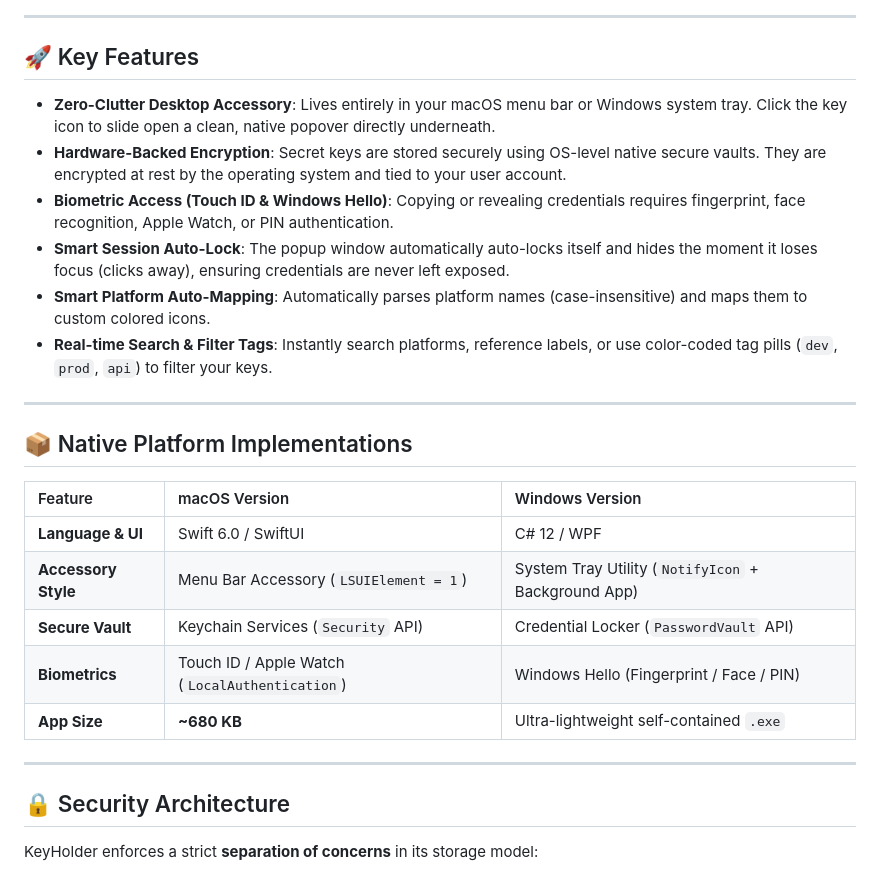
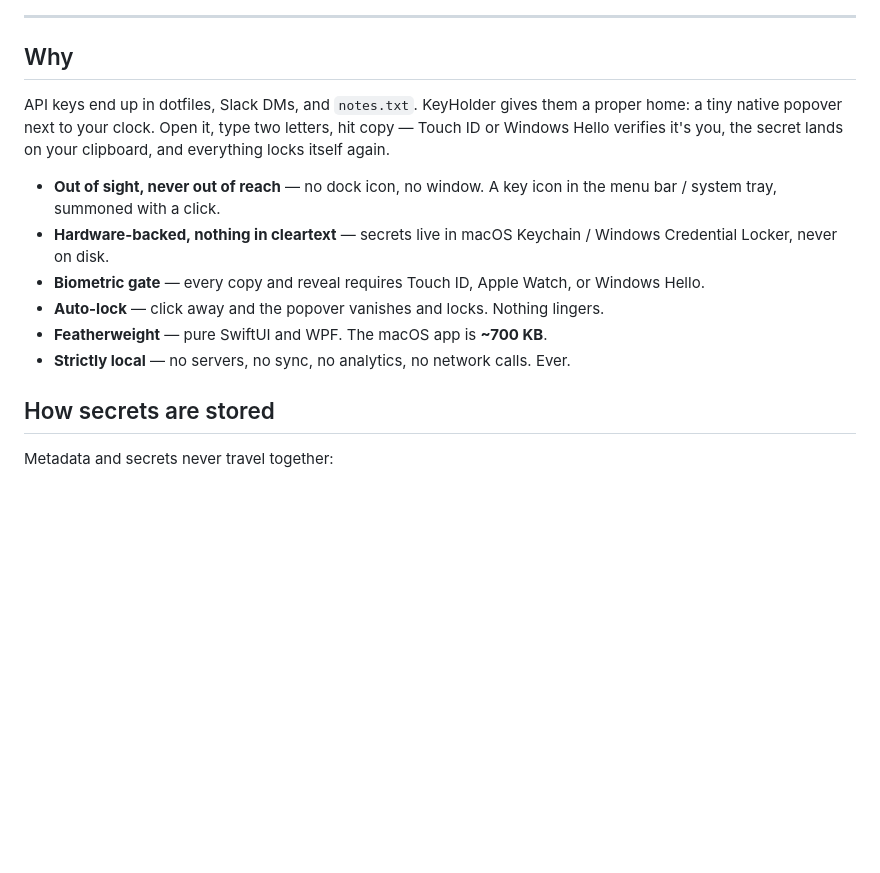
Before and after one commit to OlixIgnacious/keyholdr, a Markdown page: README.md, the part around one of its changes. GitHub-like rendering; blank space fills up the shorter version.

````diff
--- a/README.md
+++ b/README.md
@@ -12,31 +22,22 @@ Built in pure **SwiftUI** for macOS and **C# / WPF** for Windows, KeyHolder is d
 
 ---
 
-## 🚀 Key Features
+## Why
 
-*   **Zero-Clutter Desktop Accessory**: Lives entirely in your macOS menu bar or Windows system tray. Click the key icon to slide open a clean, native popover directly underneath.
-*   **Hardware-Backed Encryption**: Secret keys are stored securely using OS-level native secure vaults. They are encrypted at rest by the operating system and tied to your user account.
-*   **Biometric Access (Touch ID & Windows Hello)**: Copying or revealing credentials requires fingerprint, face recognition, Apple Watch, or PIN authentication.
-*   **Smart Session Auto-Lock**: The popup window automatically auto-locks itself and hides the moment it loses focus (clicks away), ensuring credentials are never left exposed.
-*   **Smart Platform Auto-Mapping**: Automatically parses platform names (case-insensitive) and maps them to custom colored icons.
-*   **Real-time Search & Filter Tags**: Instantly search platforms, reference labels, or use color-coded tag pills (`dev`, `prod`, `api`) to filter your keys.
+API keys end up in dotfiles, Slack DMs, and `notes.txt`. KeyHolder gives them a
+proper home: a tiny native popover next to your clock. Open it, type two
+letters, hit copy — Touch ID or Windows Hello verifies it's you, the secret
+lands on your clipboard, and everything locks itself again.
 
----
+- **Out of sight, never out of reach** — no dock icon, no window. A key icon in the menu bar / system tray, summoned with a click.
+- **Hardware-backed, nothing in cleartext** — secrets live in macOS Keychain / Windows Credential Locker, never on disk.
+- **Biometric gate** — every copy and reveal requires Touch ID, Apple Watch, or Windows Hello.
+- **Auto-lock** — click away and the popover vanishes and locks. Nothing lingers.
+- **Featherweight** — pure SwiftUI and WPF. The macOS app is **~700 KB**.
+- **Strictly local** — no servers, no sync, no analytics, no network calls. Ever.
 
-## 📦 Native Platform Implementations
+## How secrets are stored
 
-| Feature | macOS Version | Windows Version |
-| :--- | :--- | :--- |
-| **Language & UI** | Swift 6.0 / SwiftUI | C# 12 / WPF |
-| **Accessory Style** | Menu Bar Accessory (`LSUIElement = 1`) | System Tray Utility (`NotifyIcon` + Background App) |
-| **Secure Vault** | Keychain Services (`Security` API) | Credential Locker (`PasswordVault` API) |
-| **Biometrics** | Touch ID / Apple Watch (`LocalAuthentication`) | Windows Hello (Fingerprint / Face / PIN) |
-| **App Size** | **~680 KB** | Ultra-lightweight self-contained `.exe` |
-
----
-
-## 🔒 Security Architecture
-
-KeyHolder enforces a strict **separation of concerns** in its storage model:
+Metadata and secrets never travel together:
 
 ```mermaid
````
Also changed, not shown: other parts of README.md (+68 -97 lines), docs/preview.png (added), 1 other file.
